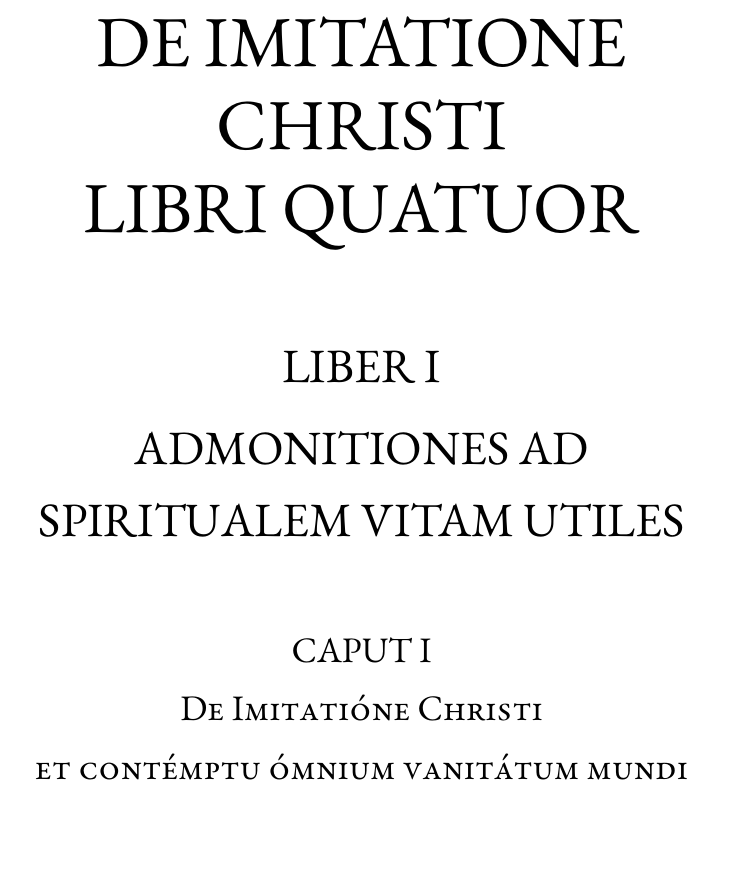
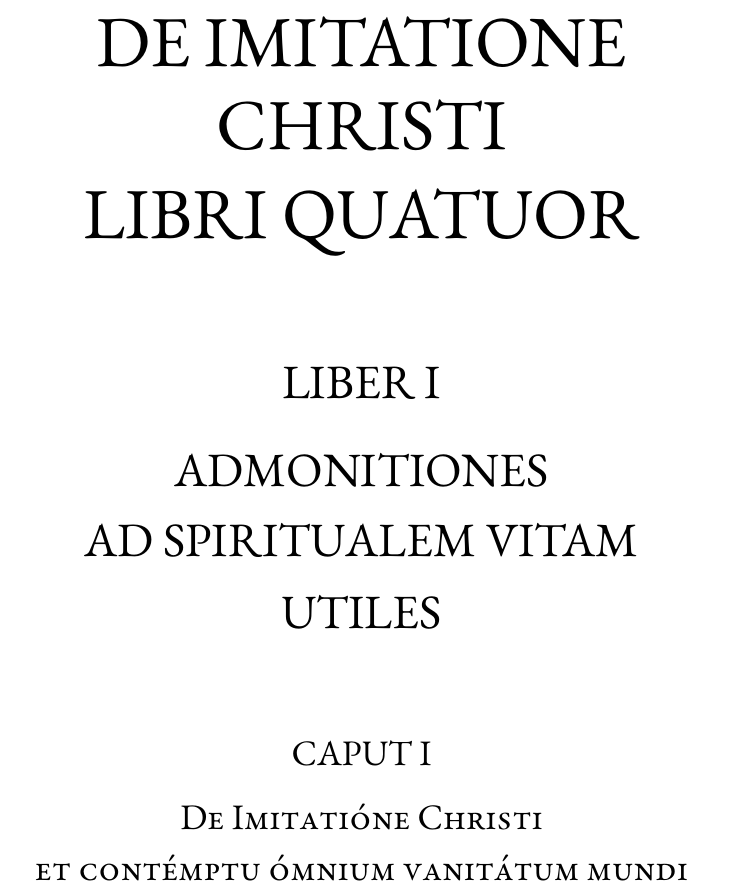
Before and after one commit to BrRoman/de_imitatione_christi, a LaTeX document (de_imitatione_christi.tex): part of page 1 of 225, cut so that both start at the same text. Compiled offline with LuaLaTeX; a missing font is replaced by an installed copy or a similar font.

Commit message:
Formatting: titles on two lines.

```diff
--- a/de_imitatione_christi.tex
+++ b/de_imitatione_christi.tex
@@ -13,12 +13,15 @@
 
 \markboth{I}{}
 \TitreB{LIBER I}
-\TitreB{ADMONITIONES AD SPIRITUALEM VITAM UTILES}
+\TitreB{ADMONITIONES}
+\vspace{-0.6cm}
+\TitreB{AD SPIRITUALEM VITAM UTILES}
 \vspace{1cm}
 
 \markright{I}
 \TitreC{CAPUT I}
 \TitreC{De Imitatióne Christi}
+\vspace{-0.5cm}
 \TitreC{et contémptu ómnium vanitátum mundi}
 \vspace{1cm}
 
```
